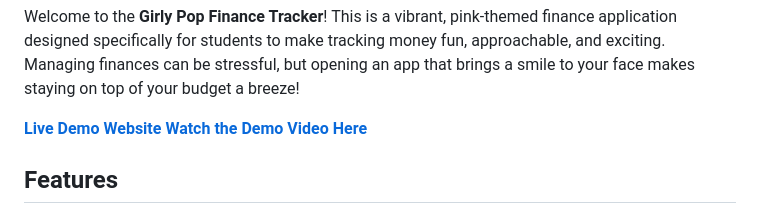
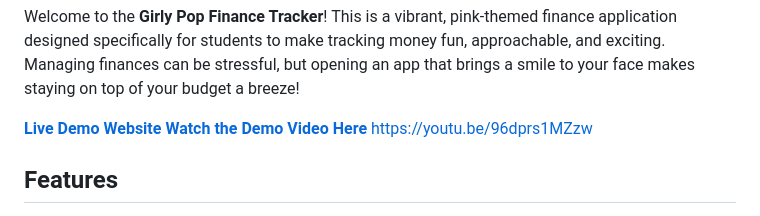
Before and after one commit to KiraboKarynaKiwagama/girly_pop_finance_tracker, a Markdown page: README.md, the part around the change. Drawn GitHub-style.

```diff
--- a/README.md
+++ b/README.md
@@ -4,8 +4,8 @@ Welcome to the **Girly Pop Finance Tracker**!
 This is a vibrant, pink-themed finance application designed specifically for students to make tracking money fun, approachable, and exciting. Managing finances can be stressful, but opening an app that brings a smile to your face makes staying on top of your budget a breeze!
 
 **[Live Demo Website](https://kirabokarynakiwagama.github.io/girly_pop_finance_tracker/)**
-**[Watch the Demo Video Here]((https://youtu.be/96dprs1MZzw))**
-
+**[Watch the Demo Video Here](https://youtu.be/96dprs1MZzw)**
+https://youtu.be/96dprs1MZzw
 ## Features
 
 * **Welcome Page:**
```
